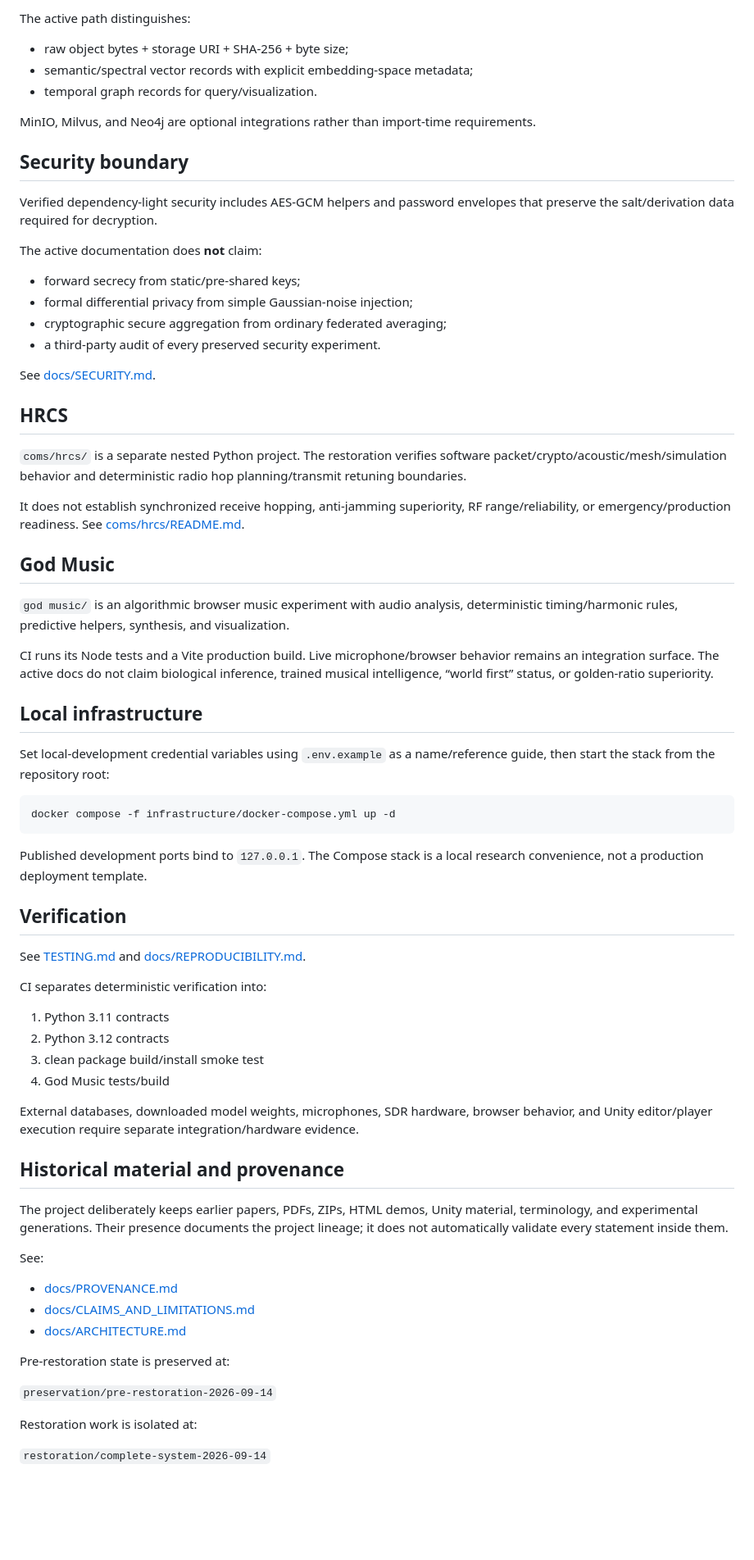
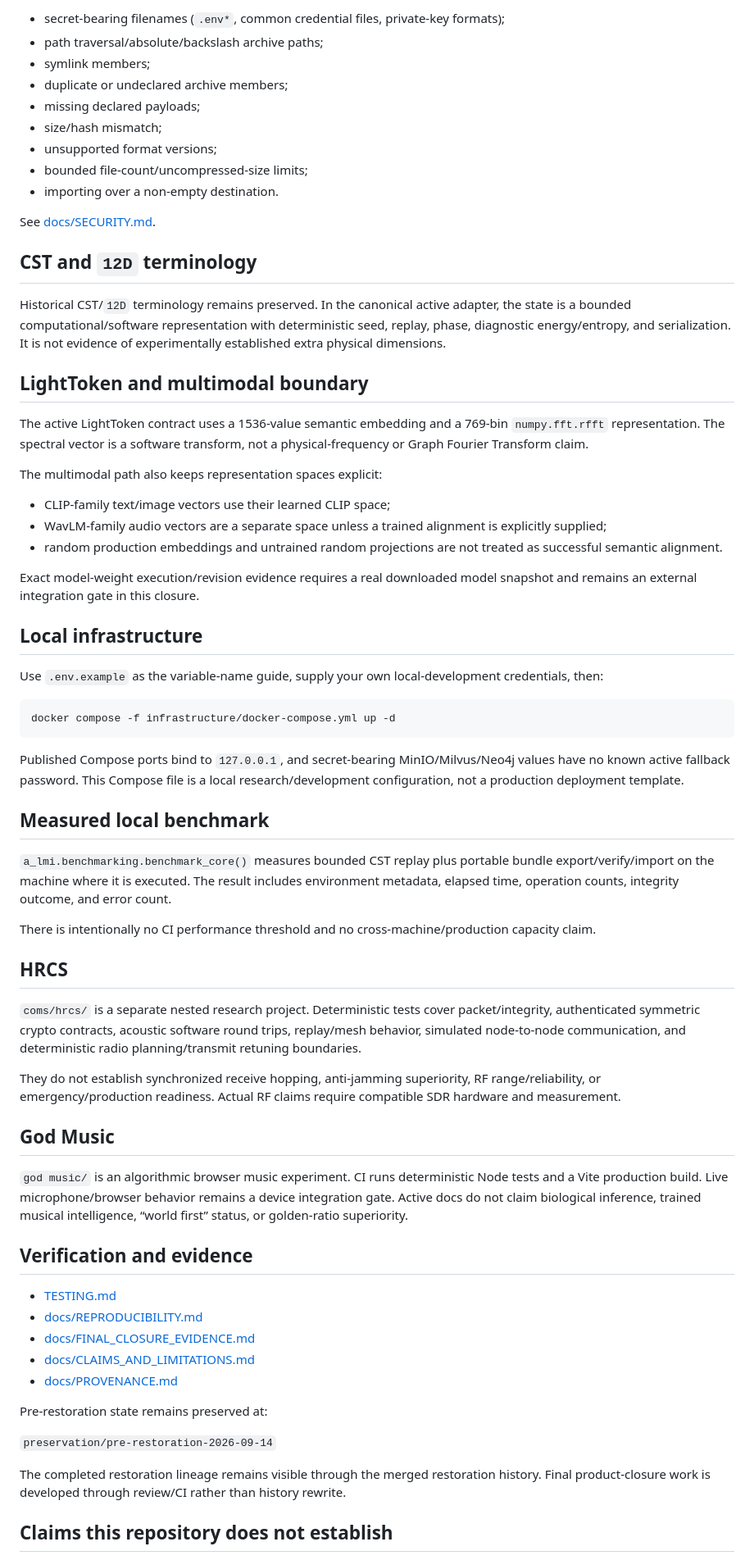
Before and after one commit to NavisWORLD/cosmic-synapse-A-lmi-v.2, a Markdown page: README.md, the part around one of its changes. Shown at 82% size. GitHub-like rendering; blank space fills up the shorter version.

Commit message:
docs: center README on persistent user-owned runtime

````diff
--- a/README.md
+++ b/README.md
@@ -112,74 +168,70 @@ Historical CST and `12D` terminology is preserved. In the canonical active adapt
-The active path distinguishes:
-
-- raw object bytes + storage URI + SHA-256 + byte size;
-- semantic/spectral vector records with explicit embedding-space metadata;
-- temporal graph records for query/visualization.
-
-MinIO, Milvus, and Neo4j are optional integrations rather than import-time requirements.
-
-## Security boundary
-
-Verified dependency-light security includes AES-GCM helpers and password envelopes that preserve the salt/derivation data required for decryption.
-
-The active documentation does **not** claim:
-
-- forward secrecy from static/pre-shared keys;
-- formal differential privacy from simple Gaussian-noise injection;
-- cryptographic secure aggregation from ordinary federated averaging;
-- a third-party audit of every preserved security experiment.
+- secret-bearing filenames (`.env*`, common credential files, private-key formats);
+- path traversal/absolute/backslash archive paths;
+- symlink members;
+- duplicate or undeclared archive members;
+- missing declared payloads;
+- size/hash mismatch;
+- unsupported format versions;
+- bounded file-count/uncompressed-size limits;
+- importing over a non-empty destination.
 
 See [docs/SECURITY.md](docs/SECURITY.md).
 
-## HRCS
+## CST and `12D` terminology
 
-`coms/hrcs/` is a separate nested Python project. The restoration verifies software packet/crypto/acoustic/mesh/simulation behavior and deterministic radio hop planning/transmit retuning boundaries.
+Historical CST/`12D` terminology remains preserved. In the canonical active adapter, the state is a bounded computational/software representation with deterministic seed, replay, phase, diagnostic energy/entropy, and serialization. It is not evidence of experimentally established extra physical dimensions.
 
-It does not establish synchronized receive hopping, anti-jamming superiority, RF range/reliability, or emergency/production readiness. See [coms/hrcs/README.md](coms/hrcs/README.md).
+## LightToken and multimodal boundary
 
-## God Music
+The active LightToken contract uses a 1536-value semantic embedding and a 769-bin `numpy.fft.rfft` representation. The spectral vector is a software transform, not a physical-frequency or Graph Fourier Transform claim.
 
-`god music/` is an algorithmic browser music experiment with audio analysis, deterministic timing/harmonic rules, predictive helpers, synthesis, and visualization.
+The multimodal path also keeps representation spaces explicit:
 
-CI runs its Node tests and a Vite production build. Live microphone/browser behavior remains an integration surface. The active docs do not claim biological inference, trained musical intelligence, “world first” status, or golden-ratio superiority.
+- CLIP-family text/image vectors use their learned CLIP space;
+- WavLM-family audio vectors are a separate space unless a trained alignment is explicitly supplied;
+- random production embeddings and untrained random projections are not treated as successful semantic alignment.
+
+Exact model-weight execution/revision evidence requires a real downloaded model snapshot and remains an external integration gate in this closure.
 
 ## Local infrastructure
 
-Set local-development credential variables using `.env.example` as a name/reference guide, then start the stack from the repository root:
+Use `.env.example` as the variable-name guide, supply your own local-development credentials, then:
 
 ```bash
 docker compose -f infrastructure/docker-compose.yml up -d
 ```
 
-Published development ports bind to `127.0.0.1`. The Compose stack is a local research convenience, not a production deployment template.
+Published Compose ports bind to `127.0.0.1`, and secret-bearing MinIO/Milvus/Neo4j values have no known active fallback password. This Compose file is a local research/development configuration, not a production deployment template.
 
-## Verification
+## Measured local benchmark
 
-See [TESTING.md](TESTING.md) and [docs/REPRODUCIBILITY.md](docs/REPRODUCIBILITY.md).
+`a_lmi.benchmarking.benchmark_core()` measures bounded CST replay plus portable bundle export/verify/import on the machine where it is executed. The result includes environment metadata, elapsed time, operation counts, integrity outcome, and error count.
 
-CI separates deterministic verification into:
+There is intentionally no CI performance threshold and no cross-machine/production capacity claim.
 
-1. Python 3.11 contracts
-2. Python 3.12 contracts
-3. clean package build/install smoke test
-4. God Music tests/build
+## HRCS
 
-External databases, downloaded model weights, microphones, SDR hardware, browser behavior, and Unity editor/player execution require separate integration/hardware evidence.
+`coms/hrcs/` is a separate nested research project. Deterministic tests cover packet/integrity, authenticated symmetric crypto contracts, acoustic software round trips, replay/mesh behavior, simulated node-to-node communication, and deterministic radio planning/transmit retuning boundaries.
 
-## Historical material and provenance
+They do not establish synchronized receive hopping, anti-jamming superiority, RF range/reliability, or emergency/production readiness. Actual RF claims require compatible SDR hardware and measurement.
 
-The project deliberately keeps earlier papers, PDFs, ZIPs, HTML demos, Unity material, terminology, and experimental generations. Their presence documents the project lineage; it does not automatically validate every statement inside them.
+## God Music
 
-See:
+`god music/` is an algorithmic browser music experiment. CI runs deterministic Node tests and a Vite production build. Live microphone/browser behavior remains a device integration gate. Active docs do not claim biological inference, trained musical intelligence, “world first” status, or golden-ratio superiority.
 
+## Verification and evidence
+
+- [TESTING.md](TESTING.md)
+- [docs/REPRODUCIBILITY.md](docs/REPRODUCIBILITY.md)
+- [docs/FINAL_CLOSURE_EVIDENCE.md](docs/FINAL_CLOSURE_EVIDENCE.md)
+- [docs/CLAIMS_AND_LIMITATIONS.md](docs/CLAIMS_AND_LIMITATIONS.md)
 - [docs/PROVENANCE.md](docs/PROVENANCE.md)
-- [docs/CLAIMS_AND_LIMITATIONS.md](docs/CLAIMS_AND_LIMITATIONS.md)
-- [docs/ARCHITECTURE.md](docs/ARCHITECTURE.md)
 
-Pre-restoration state is preserved at:
+Pre-restoration state remains preserved at:
 
 `preservation/pre-restoration-2026-09-14`
 
-Restoration work is isolated at:
+The completed restoration lineage remains visible through the merged restoration history. Final product-closure work is developed through review/CI rather than history rewrite.
 
-`restoration/complete-system-2026-09-14`
+## Claims this repository does not establish
 
````
Also changed, not shown: other parts of README.md (+106 -56 lines).
